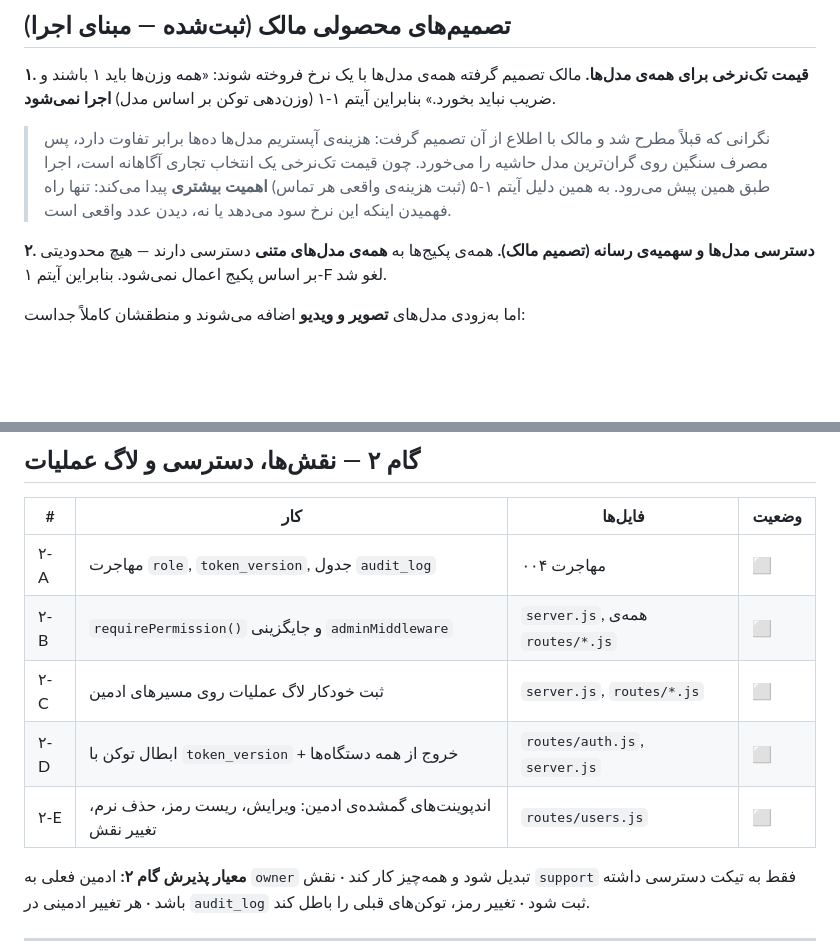
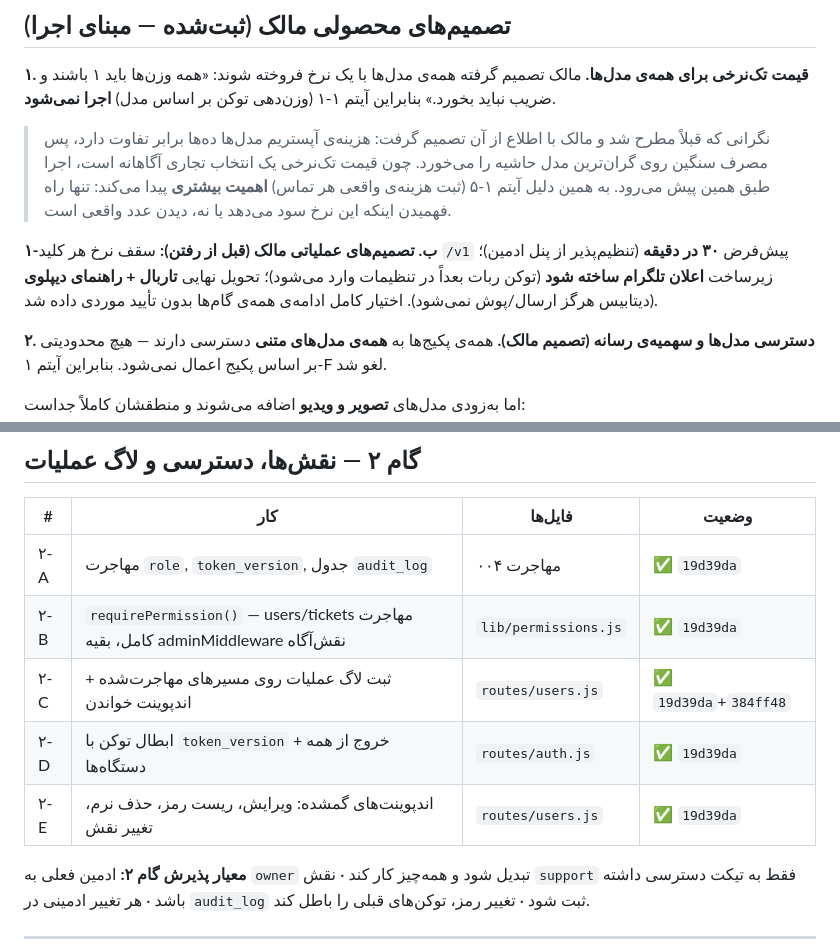
Before and after one commit to sinak1023/assister-auto-bot, a Markdown page: design/AUDIT-backlog.md, 2 parts joined by grey strips. Drawn GitHub-style; blank space fills up the shorter version.

Commit message:
Close gate 2 and record the owner's operational decisions
Gate 2 verified independently: the permission matrix passes 12/12, the real
database now carries one owner and 34 users with all four migrations
recorded and row counts intact, and the agent's live HTTP matrix covered
role grants, audit rows with before/after JSON, temp-password reset
invalidating old tokens, live role demotion flipping a 200 to a 403, and
soft-deleted users vanishing from lists and logins. Two gaps it flagged were
closed here directly: the login response now carries the role and grants the
panel path to role-only staff, and the audit log gained its read endpoint.

Owner decisions recorded before going afk: per-key /v1 default 30/min
(admin-configurable), Telegram notification infrastructure yes with the bot
token supplied later, delivery as a tarball plus deploy guide, and blanket
authority to proceed through the remaining gates.

Five agents now run in parallel: backend gate 4 hardening, the user panel,
payment pages, playground restyle, and the admin panel.

Co-Authored-By: Claude Opus 5 <noreply@anthropic.com>
Claude-Session: https://claude.ai/code/session_01GSoxnNZgX1Mn5WrFN9769z

```diff
--- a/design/AUDIT-backlog.md
+++ b/design/AUDIT-backlog.md
@@ -52,6 +52,12 @@
 > قیمت تک‌نرخی یک انتخاب تجاری آگاهانه است، اجرا طبق همین پیش می‌رود. به همین دلیل
 > آیتم ۱-۵ (ثبت هزینه‌ی واقعی هر تماس) **اهمیت بیشتری** پیدا می‌کند: تنها راه
 > فهمیدن اینکه این نرخ سود می‌دهد یا نه، دیدن عدد واقعی است.
+
+**۱-ب. تصمیم‌های عملیاتی مالک (قبل از رفتن):** سقف نرخ هر کلید `/v1` پیش‌فرض
+**۳۰ در دقیقه** (تنظیم‌پذیر از پنل ادمین)؛ زیرساخت **اعلان تلگرام ساخته شود**
+(توکن ربات بعداً در تنظیمات وارد می‌شود)؛ تحویل نهایی **تاربال + راهنمای دیپلوی**
+(دیتابیس هرگز ارسال/پوش نمی‌شود). اختیار کامل ادامه‌ی همه‌ی گام‌ها بدون تأیید
+موردی داده شد.
 
 **۲. دسترسی مدل‌ها و سهمیه‌ی رسانه (تصمیم مالک).**
 همه‌ی پکیج‌ها به **همه‌ی مدل‌های متنی** دسترسی دارند — هیچ محدودیتی بر اساس پکیج
@@ -131,11 +137,11 @@
 
 | # | کار | فایل‌ها | وضعیت |
 |---|---|---|---|
-| ۲-A | مهاجرت `role`, `token_version`, جدول `audit_log` | مهاجرت ۰۰۴ | ⬜ |
-| ۲-B | `requirePermission()` و جایگزینی `adminMiddleware` | `server.js`, همه‌ی `routes/*.js` | ⬜ |
-| ۲-C | ثبت خودکار لاگ عملیات روی مسیرهای ادمین | `server.js`, `routes/*.js` | ⬜ |
-| ۲-D | ابطال توکن با `token_version` + خروج از همه دستگاه‌ها | `routes/auth.js`, `server.js` | ⬜ |
-| ۲-E | اندپوینت‌های گمشده‌ی ادمین: ویرایش، ریست رمز، حذف نرم، تغییر نقش | `routes/users.js` | ⬜ |
+| ۲-A | مهاجرت `role`, `token_version`, جدول `audit_log` | مهاجرت ۰۰۴ | ✅ `19d39da` |
+| ۲-B | `requirePermission()` — users/tickets مهاجرت کامل، بقیه adminMiddleware نقش‌آگاه | `lib/permissions.js` | ✅ `19d39da` |
+| ۲-C | ثبت لاگ عملیات روی مسیرهای مهاجرت‌شده + اندپوینت خواندن | `routes/users.js` | ✅ `19d39da`+`384ff48` |
+| ۲-D | ابطال توکن با `token_version` + خروج از همه دستگاه‌ها | `routes/auth.js` | ✅ `19d39da` |
+| ۲-E | اندپوینت‌های گمشده: ویرایش، ریست رمز، حذف نرم، تغییر نقش | `routes/users.js` | ✅ `19d39da` |
 
 **معیار پذیرش گام ۲:** ادمین فعلی به `owner` تبدیل شود و همه‌چیز کار کند ·
 نقش `support` فقط به تیکت دسترسی داشته باشد · هر تغییر ادمینی در `audit_log` ثبت شود ·
```
